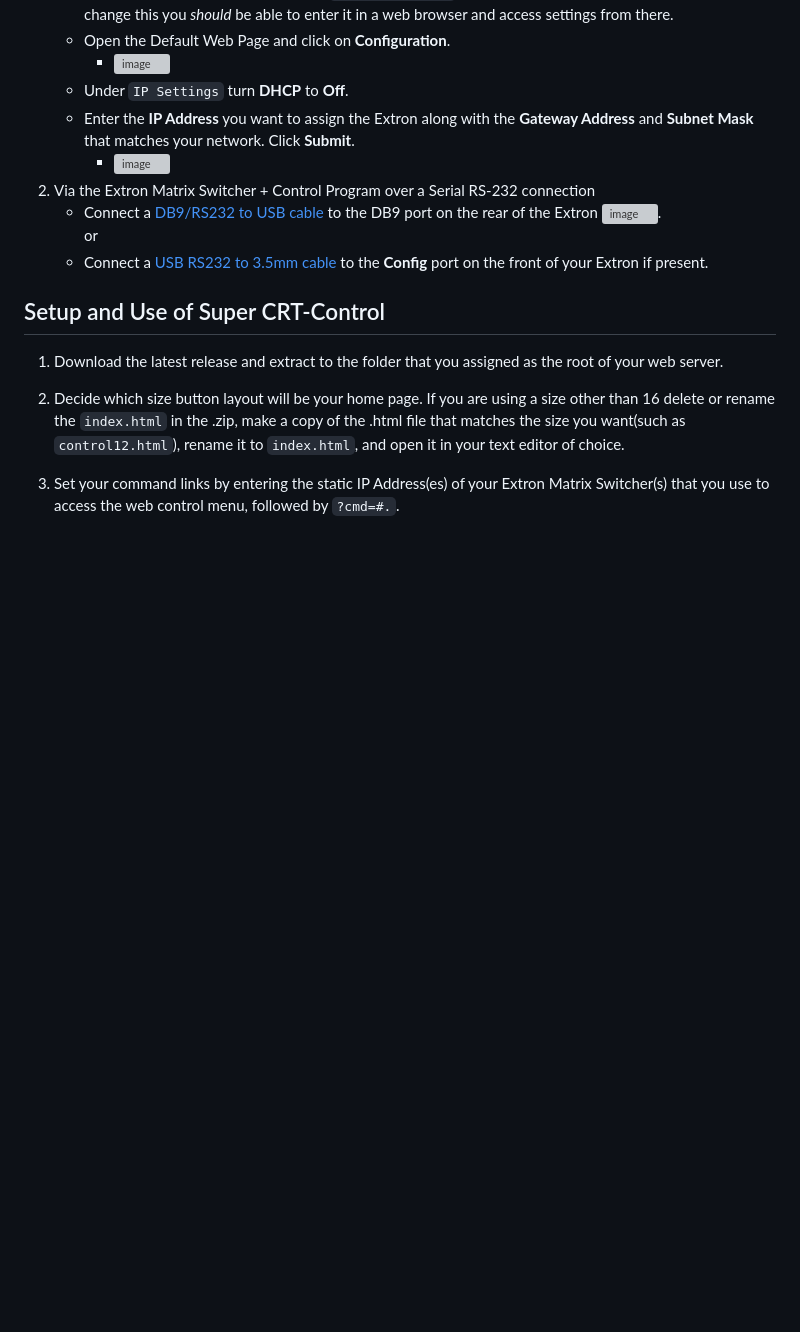
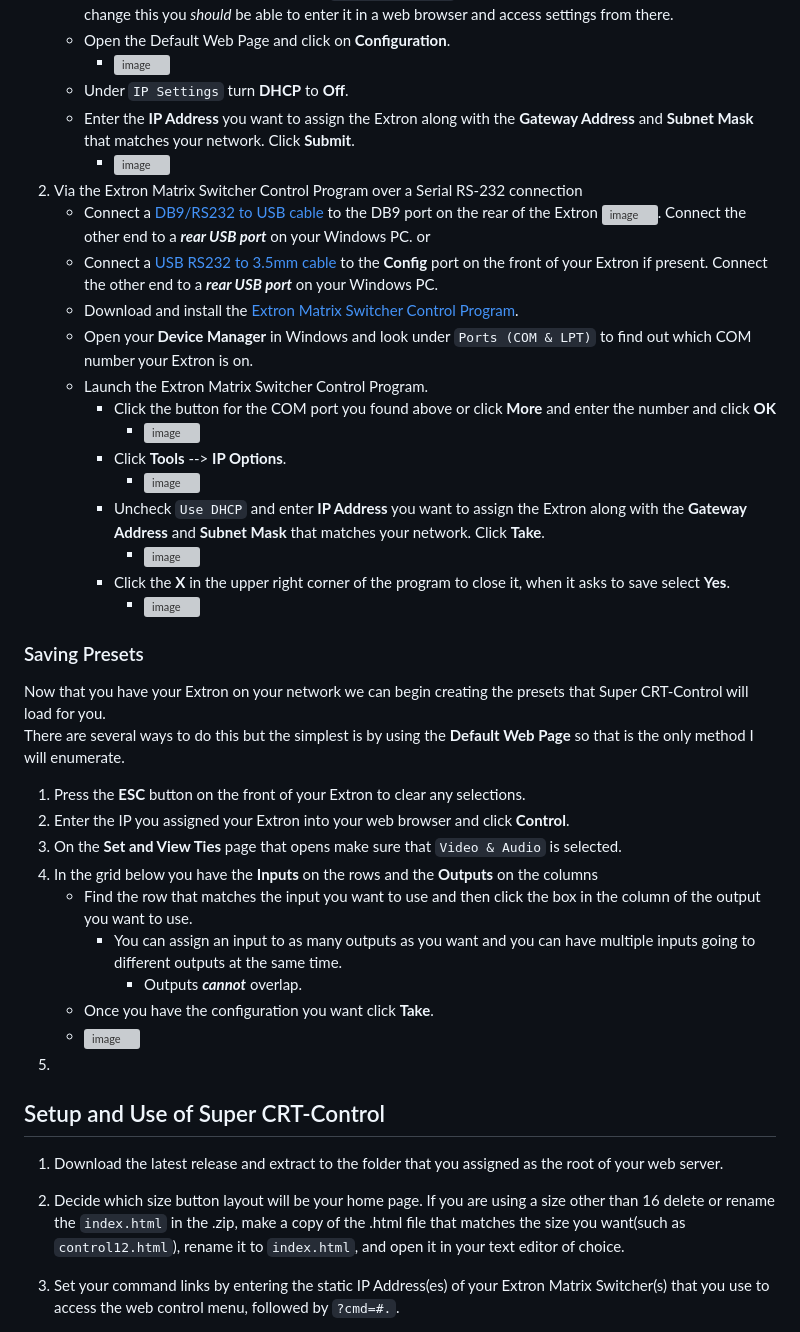
Before and after one commit to SG-17/SuperCRTControl, a Markdown page: README.md, the part around one of its changes. GitHub-like rendering; blank space fills up the shorter version; grey boxes are pictures that could not be loaded.

```diff
--- a/README.md
+++ b/README.md
@@ -55,10 +55,38 @@ There are several ways to do this. Plug your Extron into an ethernet cable and i
    - Under `IP Settings` turn **DHCP** to **Off**.
    - Enter the **IP Address** you want to assign the Extron along with the **Gateway Address** and **Subnet Mask** that matches your network. Click **Submit**.
      - <img width="565" height="404" alt="image" src="https://github.com/user-attachments/assets/151dc331-99d4-42d7-ab01-219f00771b55" />
-2. Via the Extron Matrix Switcher + Control Program over a Serial RS-232 connection
-   - Connect a [DB9/RS232 to USB cable](https://www.amazon.com/Adapter-Prolific-Chipset-CableCreation-Converter/dp/B0758BWVXF) to the DB9 port on the rear of the Extron <img width="107" height="131" alt="image" src="https://github.com/user-attachments/assets/c5acca52-1e77-4f42-abb7-a94fe732ad96" />.
+2. Via the Extron Matrix Switcher Control Program over a Serial RS-232 connection
+   - Connect a [DB9/RS232 to USB cable](https://www.amazon.com/Adapter-Prolific-Chipset-CableCreation-Converter/dp/B0758BWVXF) to the DB9 port on the rear of the Extron <img width="36" height="44" alt="image" src="https://github.com/user-attachments/assets/c5acca52-1e77-4f42-abb7-a94fe732ad96" />. Connect the other end to a ***rear USB port*** on your Windows PC.
      or
-   - Connect a [USB RS232 to 3.5mm cable](https://www.amazon.com/dp/B07XXWVH69) to the **Config** port on the front of your Extron if present.
+   - Connect a [USB RS232 to 3.5mm cable](https://www.amazon.com/dp/B07XXWVH69) to the **Config** port on the front of your Extron if present. Connect the other end to a ***rear USB port*** on your Windows PC.
+   - Download and install the [Extron Matrix Switcher Control Program](https://archive.org/details/matrix-sw-v-8x-4).
+   - Open your **Device Manager** in Windows and look under `Ports (COM & LPT)` to find out which COM number your Extron is on.
+   - Launch the Extron Matrix Switcher Control Program.
+     - Click the button for the COM port you found above or click **More** and enter the number and click **OK**
+       - <img width="76" height="110" alt="image" src="https://github.com/user-attachments/assets/beeb0dfa-3d38-4288-8e5a-3081b1e4075b" />
+	 - Click **Tools** --> **IP Options**.
+       - <img width="127" height="101" alt="image" src="https://github.com/user-attachments/assets/25f9601f-0c29-463c-9fb5-0b5829964cbd" />
+	 - Uncheck `Use DHCP` and enter **IP Address** you want to assign the Extron along with the **Gateway Address** and **Subnet Mask** that matches your network. Click **Take**.
+       - <img width="127" height="101" alt="image" src="https://github.com/user-attachments/assets/b0fabdb2-fd64-4256-b447-0e92cd8d5522" />
+	 - Click the **X** in the upper right corner of the program to close it, when it asks to save select **Yes**.
+       - <img width="127" height="101" alt="image" src="https://github.com/user-attachments/assets/4d7d6dc7-e690-42d6-9639-ff19527dc3c1" />
+### Saving Presets
+Now that you have your Extron on your network we can begin creating the presets that Super CRT-Control will load for you.
+There are several ways to do this but the simplest is by using the **Default Web Page** so that is the only method I will enumerate.
+1. Press the **ESC** button on the front of your Extron to clear any selections.
+2. Enter the IP you assigned your Extron into your web browser and click **Control**.
+3. On the **Set and View Ties** page that opens make sure that `Video & Audio` is selected.
+4. In the grid below you have the **Inputs** on the rows and the **Outputs** on the columns
+   - Find the row that matches the input you want to use and then click the box in the column of the output you want to use.
+     - You can assign an input to as many outputs as you want and you can have multiple inputs going to different outputs at the same time.
+       - Outputs ***cannot*** overlap.
+   - Once you have the configuration you want click **Take**.
+   - <img width="127" height="101" alt="image" src="https://github.com/user-attachments/assets/a5b42dc6-e8d4-4cb4-bb5f-90165c8c0d79" />
+5.
+
+
+
+
 
 
 
```
Also changed, not shown: other parts of README.md (+2 -2 lines).
